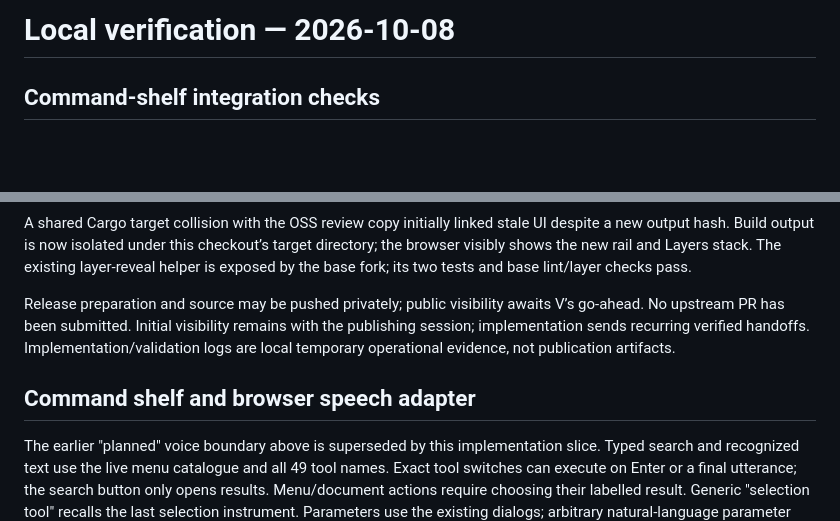
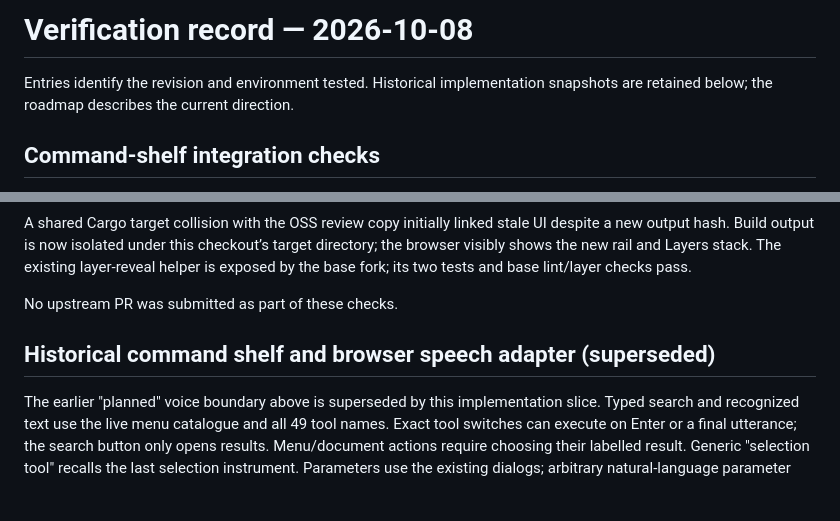
Before and after one commit to 1puni/photocraft-ipad, a Markdown page: docs/verification.md, 2 parts joined by grey strips. Drawn GitHub-style; blank space fills up the shorter version.

Commit message:
Clarify historical verification snapshots for public readers

```diff
--- a/docs/verification.md
+++ b/docs/verification.md
@@ -1,4 +1,7 @@
-# Local verification — 2026-10-08
+# Verification record — 2026-10-08
+
+Entries identify the revision and environment tested. Historical implementation
+snapshots are retained below; the roadmap describes the current direction.
 
 ## Command-shelf integration checks
 
@@ -82,9 +85,9 @@ Tests exercise the Rust workspace, shared touch controls, input policies and bro
 
 A shared Cargo target collision with the OSS review copy initially linked stale UI despite a new output hash. Build output is now isolated under this checkout’s target directory; the browser visibly shows the new rail and Layers stack. The existing layer-reveal helper is exposed by the base fork; its two tests and base lint/layer checks pass.
 
-Release preparation and source may be pushed privately; public visibility awaits V’s go-ahead. No upstream PR has been submitted. Initial visibility remains with the publishing session; implementation sends recurring verified handoffs. Implementation/validation logs are local temporary operational evidence, not publication artifacts.
+No upstream PR was submitted as part of these checks.
 
-## Command shelf and browser speech adapter
+## Historical command shelf and browser speech adapter (superseded)
 
 The earlier "planned" voice boundary above is superseded by this implementation slice. Typed search and recognized text use the live menu catalogue and all 49 tool names. Exact tool switches can execute on Enter or a final utterance; the search button only opens results. Menu/document actions require choosing their labelled result. Generic "selection tool" recalls the last selection instrument. Parameters use the existing dialogs; arbitrary natural-language parameter editing is not implemented.
 
```
